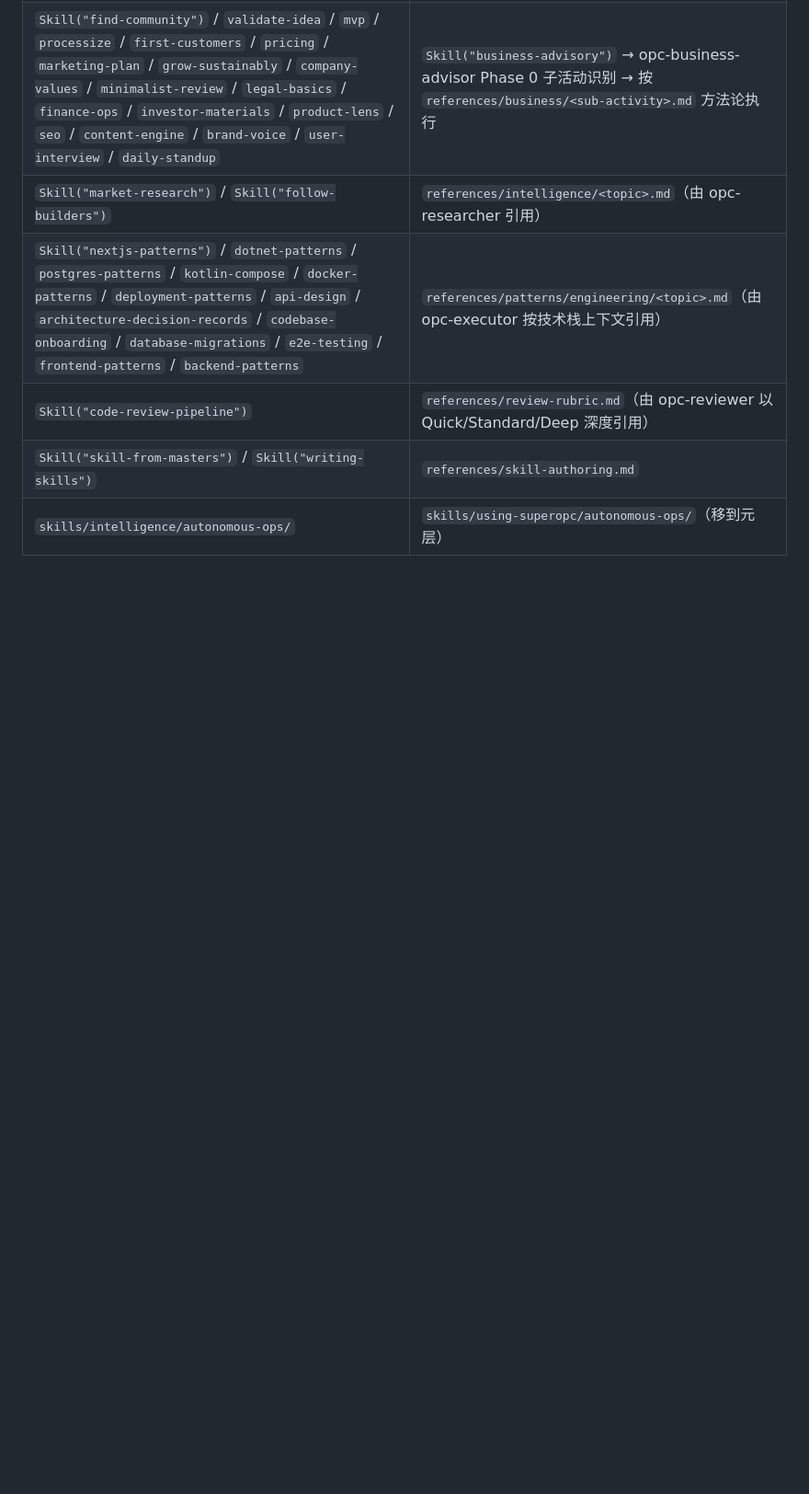
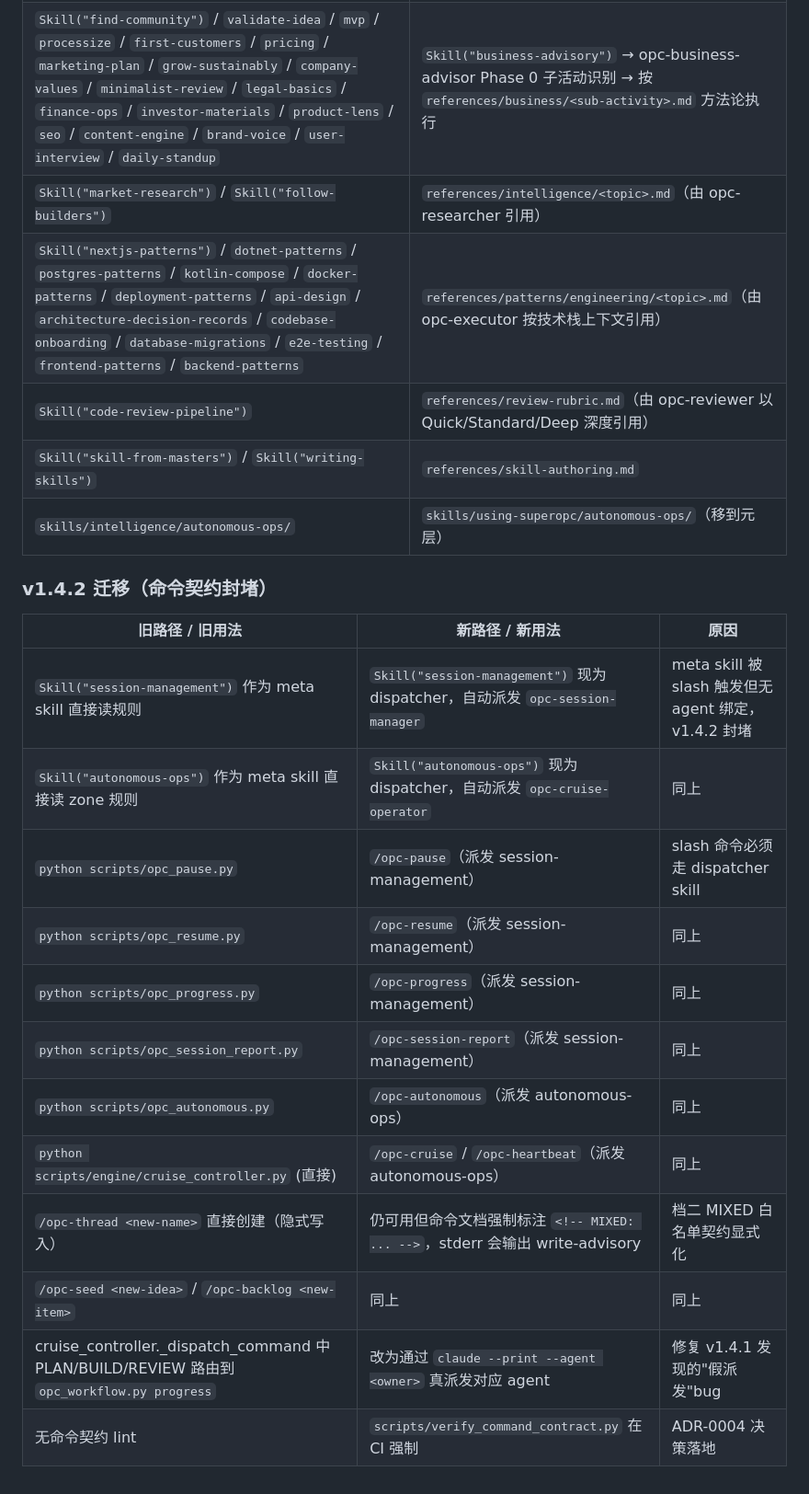
Before and after one commit to Gjts/SuperOPC, a Markdown page: AGENTS.md, the part around the change. Shown at 92% size. Rendered like a GitHub page; blank space fills up the shorter version.

Commit message:
docs(agents): 增补 v1.4.2 命令契约断层迁移表
External docs and old user habits referring to the pre-v1.4.2 path
(python scripts/opc_pause.py, Skill('session-management') as meta, cruise
fake-dispatch, etc.) now have an authoritative mapping to the current
skill-first path. Table covers 10 rows:
- 2 meta skill -> dispatcher skill upgrades (session-management,
  autonomous-ops) with the reason (meta was slash-triggered without agent
  binding)
- 6 'python scripts/opc_xxx.py' -> slash-command mappings (pause, resume,
  progress, session-report, autonomous, cruise-controller)
- 1 MIXED whitelist explicit-contract note for thread/seed/backlog
- 1 cruise_controller fake-dispatch -> real-agent-dispatch fix pointer
- 1 contract-lint pointer to verify_command_contract.py + ADR-0004

Each row has a 'reason' column so anyone reviewing old PRs or external
docs can understand why the mapping exists and stop propagating the
outdated usage.

```diff
--- a/AGENTS.md
+++ b/AGENTS.md
@@ -248,3 +248,20 @@ dag_engine 匹配任务到最佳代理：
 | `Skill("code-review-pipeline")` | `references/review-rubric.md`（由 opc-reviewer 以 Quick/Standard/Deep 深度引用） |
 | `Skill("skill-from-masters")` / `Skill("writing-skills")` | `references/skill-authoring.md` |
 | `skills/intelligence/autonomous-ops/` | `skills/using-superopc/autonomous-ops/`（移到元层） |
+
+### v1.4.2 迁移（命令契约封堵）
+
+| 旧路径 / 旧用法 | 新路径 / 新用法 | 原因 |
+|---|---|---|
+| `Skill("session-management")` 作为 meta skill 直接读规则 | `Skill("session-management")` 现为 dispatcher，自动派发 `opc-session-manager` | meta skill 被 slash 触发但无 agent 绑定，v1.4.2 封堵 |
+| `Skill("autonomous-ops")` 作为 meta skill 直接读 zone 规则 | `Skill("autonomous-ops")` 现为 dispatcher，自动派发 `opc-cruise-operator` | 同上 |
+| `python scripts/opc_pause.py` | `/opc-pause`（派发 session-management） | slash 命令必须走 dispatcher skill |
+| `python scripts/opc_resume.py` | `/opc-resume`（派发 session-management） | 同上 |
+| `python scripts/opc_progress.py` | `/opc-progress`（派发 session-management） | 同上 |
+| `python scripts/opc_session_report.py` | `/opc-session-report`（派发 session-management） | 同上 |
+| `python scripts/opc_autonomous.py` | `/opc-autonomous`（派发 autonomous-ops） | 同上 |
+| `python scripts/engine/cruise_controller.py` (直接) | `/opc-cruise` / `/opc-heartbeat`（派发 autonomous-ops） | 同上 |
+| `/opc-thread <new-name>` 直接创建（隐式写入） | 仍可用但命令文档强制标注 `<!-- MIXED: ... -->`，stderr 会输出 write-advisory | 档二 MIXED 白名单契约显式化 |
+| `/opc-seed <new-idea>` / `/opc-backlog <new-item>` | 同上 | 同上 |
+| cruise_controller._dispatch_command 中 PLAN/BUILD/REVIEW 路由到 `opc_workflow.py progress` | 改为通过 `claude --print --agent <owner>` 真派发对应 agent | 修复 v1.4.1 发现的"假派发"bug |
+| 无命令契约 lint | `scripts/verify_command_contract.py` 在 CI 强制 | ADR-0004 决策落地 |
```
